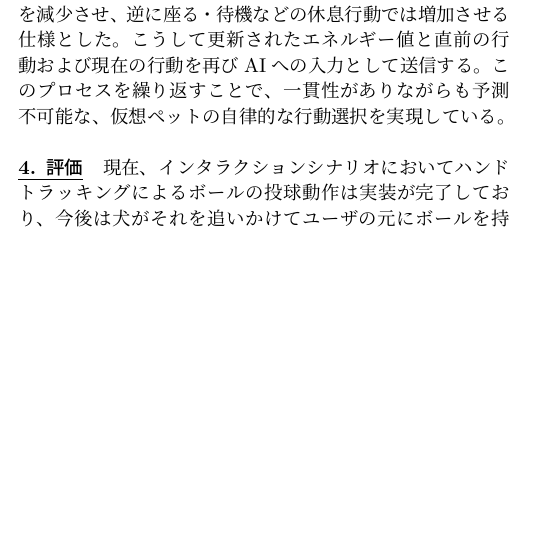
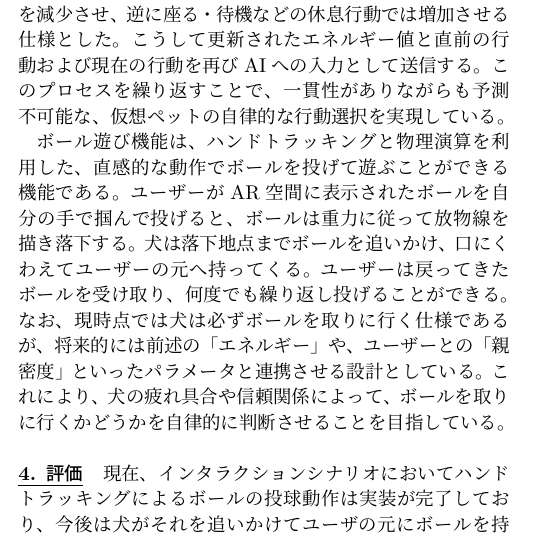
Before and after one commit to chiikawasaki/sotukennyoushi, a LaTeX document (youshi.tex): part of one column of page 1 of 2, cut so that both start at the same text, the shorter picture padded with empty space. The pictures show the PDF file youshi.pdf that the author committed with the source.

Commit message:
feat: ボール遊び機能について

```diff
--- a/youshi.tex
+++ b/youshi.tex
@@ -103,6 +103,11 @@ AIにより選択された行動が実行された後、その行動内容に応
 具体的には、歩く・走るなどの運動負荷の高い行動ではエネルギーを減少させ、逆に座る・待機などの休息行動では増加させる仕様とした。
 こうして更新されたエネルギー値と直前の行動および現在の行動を再びAIへの入力として送信する。このプロセスを繰り返すことで、一貫性がありながらも予測不可能な、仮想ペットの自律的な行動選択を実現している。
 
+ボール遊び機能は、ハンドトラッキングと物理演算を利用した、直感的な動作でボールを投げて遊ぶことができる機能である。
+ユーザーがAR空間に表示されたボールを自分の手で掴んで投げると、ボールは重力に従って放物線を描き落下する。犬は落下地点までボールを追いかけ、口にくわえてユーザーの元へ持ってくる。 ユーザーは戻ってきたボールを受け取り、何度でも繰り返し投げることができる。
+なお、現時点では犬は必ずボールを取りに行く仕様であるが、将来的には前述の「エネルギー」や、ユーザーとの「親密度」といったパラメータと連携させる設計としている。
+これにより、犬の疲れ具合や信頼関係によって、ボールを取りに行くかどうかを自律的に判断させることを目指している。
+
 
 \usection{評価}
 現在、インタラクションシナリオにおいてハンドトラッキングによるボールの投球動作は実装が完了しており、今後は犬がそれを追いかけてユーザの元にボールを持ち帰る一連の行動を実現する予定である。
```
Also changed, not shown: youshi.pdf.
